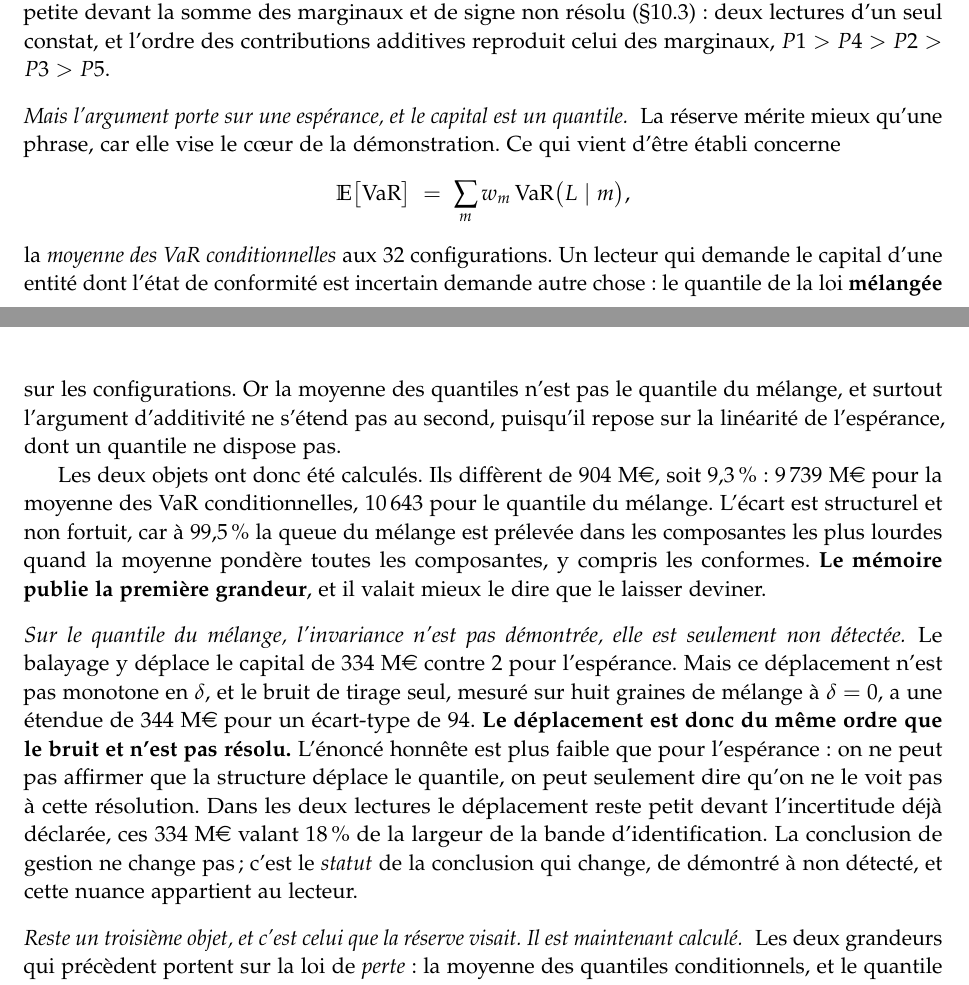
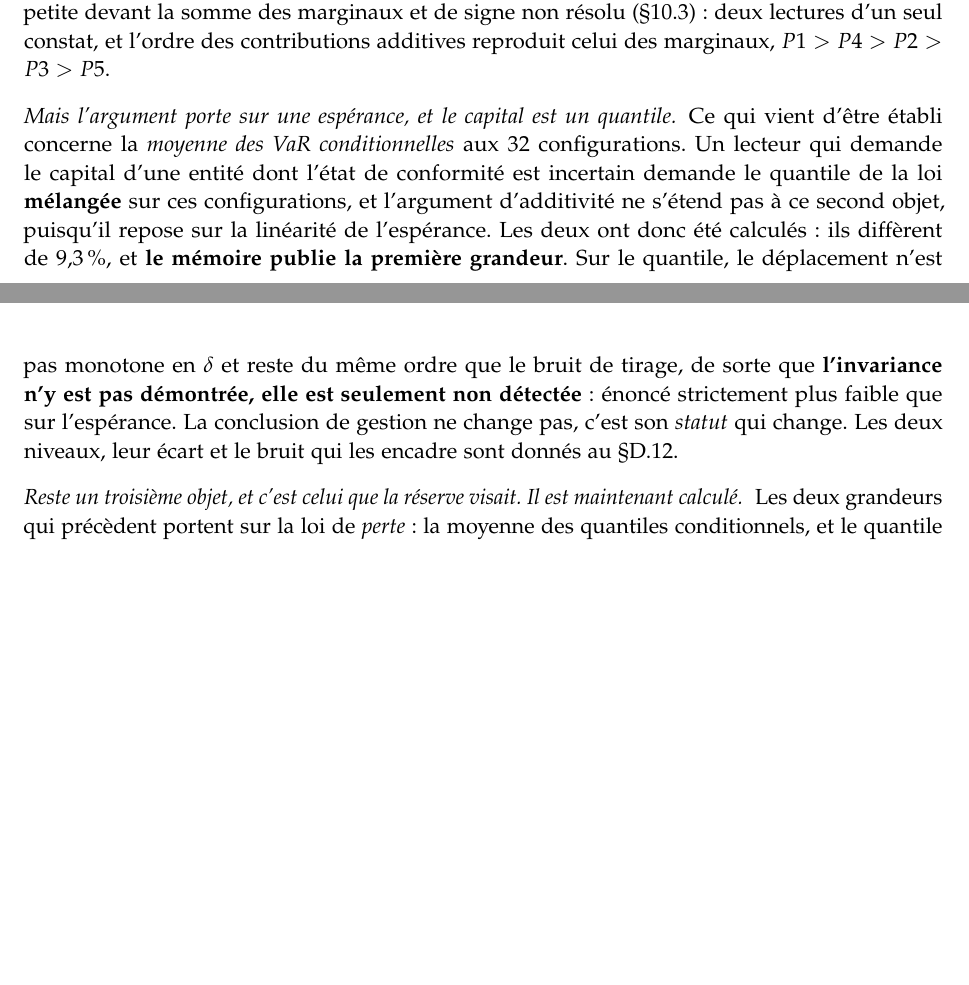
Before and after one commit to kelian19/M-moire-, a LaTeX thesis (exploratory/memoire_cascade/main_v2.tex, which reads exploratory/memoire_cascade/chapitres/11_conformite_multietats.tex): two parts of pages 72 and 73 of 200, joined at a grey line, cut so that both start at the same text, the shorter picture padded with empty space. Compiled offline with pdfLaTeX.

Commit message:
Coupe des redondances : quatre passages qui redisaient la meme chose
Le detecteur de doublons LITTERAUX ne trouve que trois phrases recopiees, 93
mots. La redondance d'un memoire n'est pas du copier-coller : c'est le meme
objet explique deux fois en d'autres termes. Le bon instrument compare donc les
PARAGRAPHES par indice de Jaccard sur des 4-grammes de mots normalises, et il
sort deux paires ; les deux autres ont ete trouvees en cherchant les deux cas
que Kelian avait nommes.

Les quatre coupes :

  03  la remarque sur la non-transitivite non revendiquee etait redite mot pour
      mot au chapitre 7, qui porte en plus les valeurs des trois tests. L'etat
      de l'art garde la retractation, qui est l'endroit ou un lecteur la
      cherche, et renvoie au chapitre pour le detail ;
  06  l'estimateur de Hill etait DEFINI DEUX FOIS dans le meme chapitre, avec
      sa formule, sous deux conventions d'ordre differentes. La definition du
      bloc theorique part ; celle du bloc diagnostic reste, qui porte le label
      et la convention que le texte alentour emploie ;
  11  la comparaison esperance contre quantile occupait deux paragraphes du
      corps et la meme chose en annexe, table et figure comprises. Le corps
      garde la reserve et son statut, l'annexe garde les niveaux ;
  12  l'encadre de reconciliation socle / conforme redisait la section d'annexe
      qui lui est dediee. Il garde les deux montants et le motif, l'annexe
      garde le pont terme a terme.

263 mots retires, soit une demi-page de texte.

ET LA PAGINATION NE BAISSE PAS, ELLE MONTE D'UNE PAGE sur deux versions. Ce
n'est pas une erreur de mesure : retirer du texte deplace les points de coupure
et les flottants se replacent. Une coupe de texte ne se convertit pas en pages
de facon monotone, et c'est a savoir avant d'en attendre un gain de format.

Aucune coupe ne porte un label, donc aucun renvoi n'est casse.

Controles :
  harnais     2 346 -> 2 336 nombres, tous confirmes, 100 %
              hors controle non declare a zero sur tous les chapitres
  main        188 pages | ?? 0 | hbox 15 (base 15) | vbox 0 | annot 0 | rot 0
  main_v2     195 pages | ?? 0 | hbox  6 (base  6) | vbox 0 | annot 0 | rot 0
  main_v3     163 pages | ?? 0 | hbox  5 (base  6) | vbox 0 | annot 0 | rot 0
  main_ensae  206 pages | ?? 0 | hbox  6 (base  6) | vbox 0 | annot 0 | rot 0

Co-Authored-By: Claude Opus 5 (1M context) <noreply@anthropic.com>

```diff
--- a/exploratory/memoire_cascade/chapitres/11_conformite_multietats.tex
+++ b/exploratory/memoire_cascade/chapitres/11_conformite_multietats.tex
@@ -246,36 +246,17 @@ publiée, petite devant la somme des marginaux et de signe non résolu (\S\ref{s
 deux lectures d'un seul constat, et l'ordre des contributions additives reproduit celui des
 marginaux, $P1 > P4 > P2 > P3 > P5$.
 
-\paragraph{Mais l'argument porte sur une espérance, et le capital est un quantile.} La réserve
-mérite mieux qu'une phrase, car elle vise le c\oe ur de la démonstration. Ce qui vient d'être
-établi concerne
-\[
-\mathbb{E}\bigl[\mathrm{VaR}\bigr] \;=\; \sum_{m} w_m \,\mathrm{VaR}\bigl(L \mid m\bigr),
-\]
-la \emph{moyenne des VaR conditionnelles} aux $32$ configurations. Un lecteur qui demande le
-capital d'une entité dont l'état de conformité est incertain demande autre chose : le quantile de
-la loi \textbf{mélangée} sur les configurations. Or la moyenne des quantiles n'est pas le quantile
-du mélange, et surtout l'argument d'additivité ne s'étend pas au second, puisqu'il repose sur la
-linéarité de l'espérance, dont un quantile ne dispose pas.
-
-Les deux objets ont donc été calculés. Ils diffèrent de $904$~M\euro, soit $9{,}3\,\%$ :
-$9\,739$~M\euro{} pour la moyenne des VaR conditionnelles, $10\,643$ pour le quantile du mélange.
-L'écart est structurel et non fortuit, car à $99{,}5\,\%$ la queue du mélange est prélevée dans
-les composantes les plus lourdes quand la moyenne pondère toutes les composantes, y compris les
-conformes. \textbf{Le mémoire publie la première grandeur}, et il valait mieux le dire que le
-laisser deviner.
-
-\paragraph{Sur le quantile du mélange, l'invariance n'est pas démontrée, elle est seulement non
-détectée.} Le balayage y déplace le capital de $334$~M\euro{} contre $2$ pour l'espérance. Mais
-ce déplacement n'est pas monotone en $\delta$, et le bruit de tirage seul, mesuré sur huit graines
-de mélange à $\delta = 0$, a une étendue de $344$~M\euro{} pour un écart-type de $94$. \textbf{Le
-déplacement est donc du même ordre que le bruit et n'est pas résolu.} L'énoncé honnête est plus
-faible que pour l'espérance : on ne peut pas affirmer que la structure déplace le quantile, on
-peut seulement dire qu'on ne le voit pas à cette résolution. Dans les deux lectures le
-déplacement reste petit devant l'incertitude déjà déclarée, ces $334$~M\euro{} valant $18\,\%$ de
-la largeur de la bande d'identification. La conclusion de gestion ne change pas ; c'est le
-\emph{statut} de la conclusion qui change, de démontré à non détecté, et cette nuance appartient
-au lecteur.
+\paragraph{Mais l'argument porte sur une espérance, et le capital est un quantile.} Ce qui vient
+d'être établi concerne la \emph{moyenne des VaR conditionnelles} aux $32$ configurations. Un
+lecteur qui demande le capital d'une entité dont l'état de conformité est incertain demande le
+quantile de la loi \textbf{mélangée} sur ces configurations, et l'argument d'additivité ne
+s'étend pas à ce second objet, puisqu'il repose sur la linéarité de l'espérance. Les deux ont
+donc été calculés : ils diffèrent de $9{,}3\,\%$, et \textbf{le mémoire publie la première
+grandeur}. Sur le quantile, le déplacement n'est pas monotone en $\delta$ et reste du même ordre
+que le bruit de tirage, de sorte que \textbf{l'invariance n'y est pas démontrée, elle est
+seulement non détectée} : énoncé strictement plus faible que sur l'espérance. La conclusion de
+gestion ne change pas, c'est son \emph{statut} qui change. Les deux niveaux, leur écart et le
+bruit qui les encadre sont donnés au \S\ref{sec:ann-corrections-instrument}.
 
 \paragraph{Reste un troisième objet, et c'est celui que la réserve visait. Il est maintenant
 calculé.} Les deux grandeurs qui précèdent portent sur la loi de \emph{perte} : la moyenne des
```
Also changed, not shown: exploratory/memoire_cascade/chapitres/03_etat_art_positionnement.tex (+5 -8 lines), exploratory/memoire_cascade/chapitres/06_socle_mecaniste.tex (+1 -5 lines), exploratory/memoire_cascade/chapitres/12_resultats.tex (+4 -6 lines), 1 other file.
